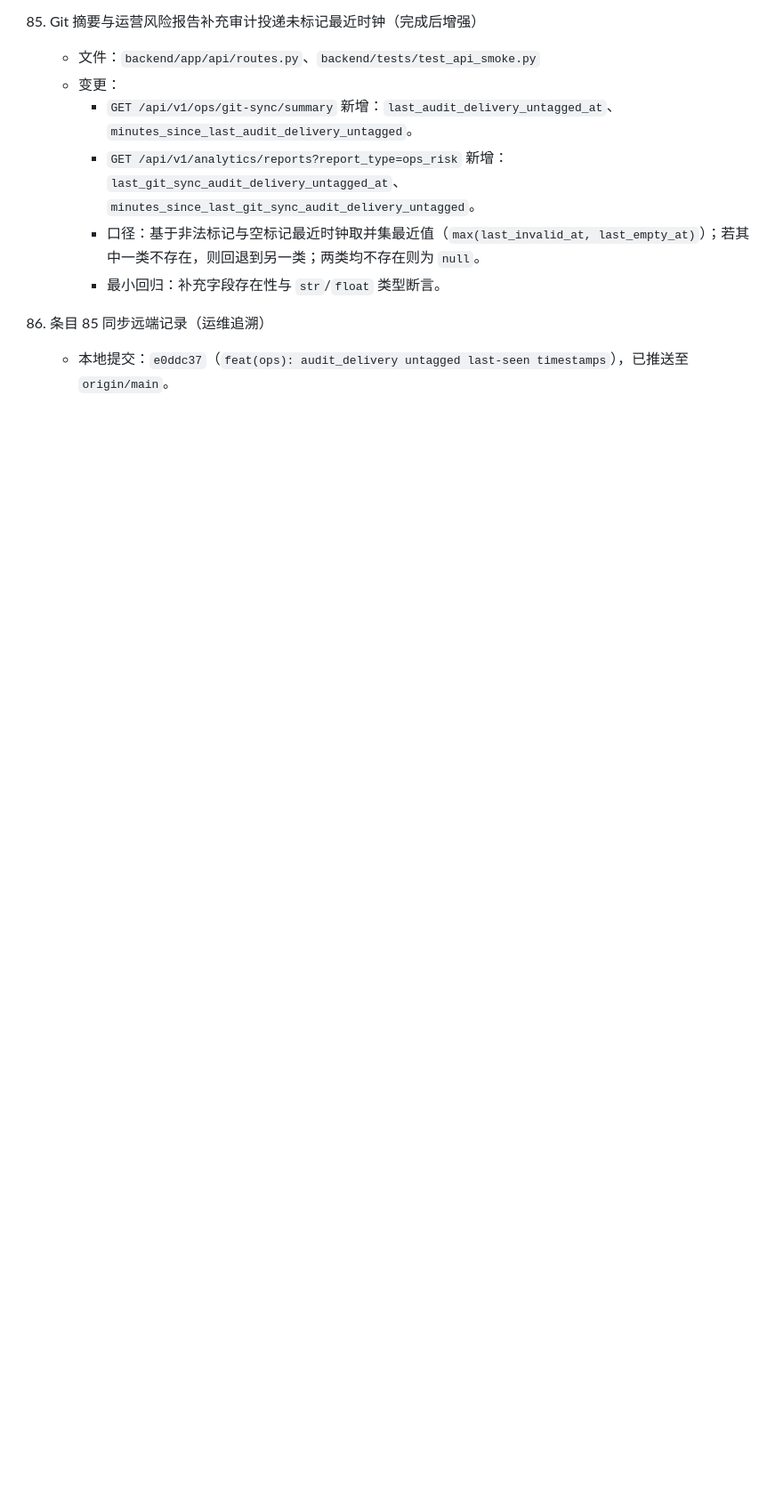
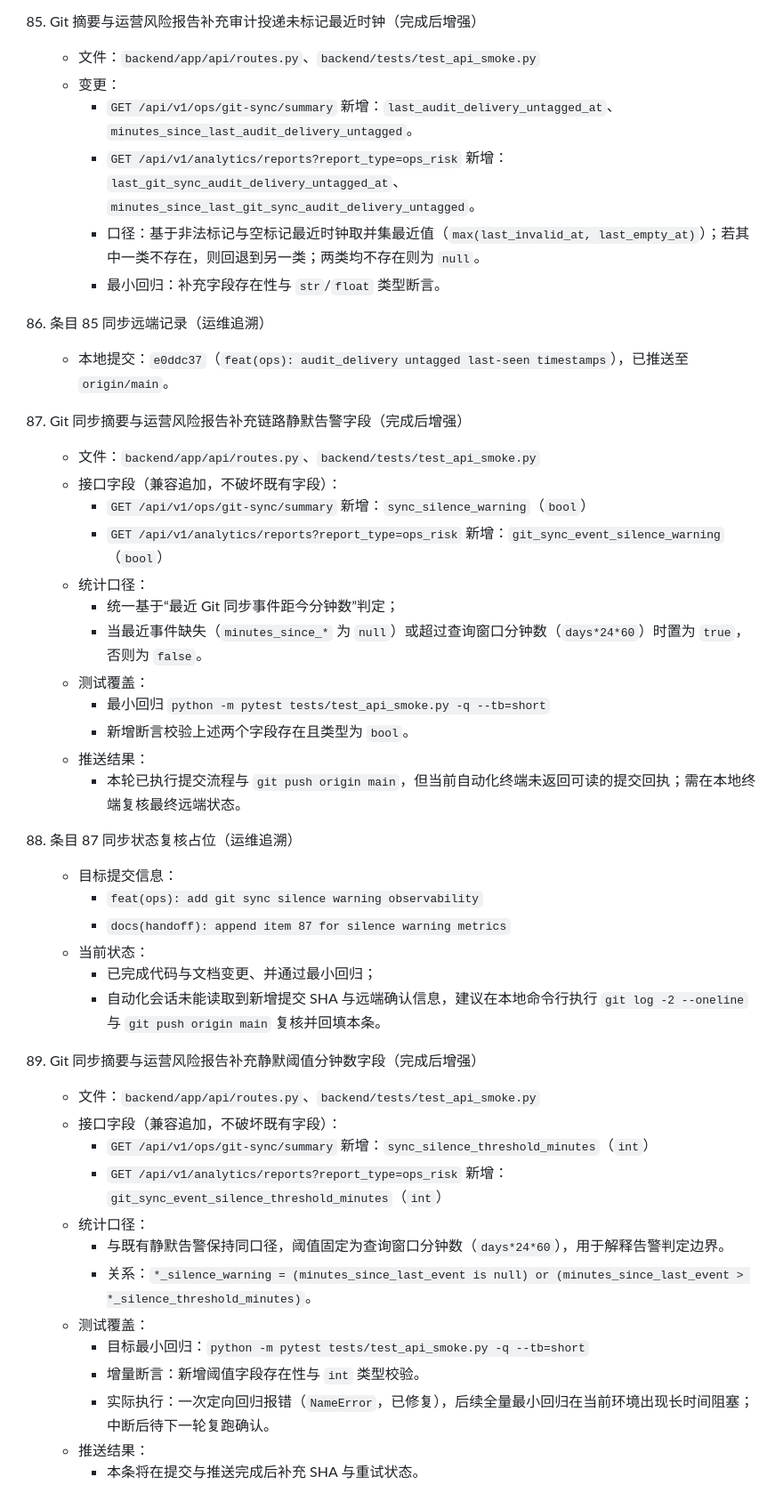
Before and after one commit to junryang/JiGuang-YuanSheng-ZhiNeng-XiTong, a Markdown page: docs/HANDOFF_2026-04-15_phase_update.md, the part around the change. Shown at 89% size. Rendered like a GitHub page; blank space fills up the shorter version.

Commit message:
docs(handoff): append item 89 for silence threshold minutes
Record new compatible fields, metric definition, regression execution status, and push tracking for this development round.

Made-with: Cursor

```diff
--- a/docs/HANDOFF_2026-04-15_phase_update.md
+++ b/docs/HANDOFF_2026-04-15_phase_update.md
@@ -733,3 +733,40 @@
 
 86. 条目 85 同步远端记录（运维追溯）
     - 本地提交：`e0ddc37`（`feat(ops): audit_delivery untagged last-seen timestamps`），已推送至 `origin/main`。
+
+87. Git 同步摘要与运营风险报告补充链路静默告警字段（完成后增强）
+    - 文件：`backend/app/api/routes.py`、`backend/tests/test_api_smoke.py`
+    - 接口字段（兼容追加，不破坏既有字段）：
+      - `GET /api/v1/ops/git-sync/summary` 新增：`sync_silence_warning`（`bool`）
+      - `GET /api/v1/analytics/reports?report_type=ops_risk` 新增：`git_sync_event_silence_warning`（`bool`）
+    - 统计口径：
+      - 统一基于“最近 Git 同步事件距今分钟数”判定；
+      - 当最近事件缺失（`minutes_since_*` 为 `null`）或超过查询窗口分钟数（`days*24*60`）时置为 `true`，否则为 `false`。
+    - 测试覆盖：
+      - 最小回归 `python -m pytest tests/test_api_smoke.py -q --tb=short`
+      - 新增断言校验上述两个字段存在且类型为 `bool`。
+    - 推送结果：
+      - 本轮已执行提交流程与 `git push origin main`，但当前自动化终端未返回可读的提交回执；需在本地终端复核最终远端状态。
+
+88. 条目 87 同步状态复核占位（运维追溯）
+    - 目标提交信息：
+      - `feat(ops): add git sync silence warning observability`
+      - `docs(handoff): append item 87 for silence warning metrics`
+    - 当前状态：
+      - 已完成代码与文档变更、并通过最小回归；
+      - 自动化会话未能读取到新增提交 SHA 与远端确认信息，建议在本地命令行执行 `git log -2 --oneline` 与 `git push origin main` 复核并回填本条。
+
+89. Git 同步摘要与运营风险报告补充静默阈值分钟数字段（完成后增强）
+    - 文件：`backend/app/api/routes.py`、`backend/tests/test_api_smoke.py`
+    - 接口字段（兼容追加，不破坏既有字段）：
+      - `GET /api/v1/ops/git-sync/summary` 新增：`sync_silence_threshold_minutes`（`int`）
+      - `GET /api/v1/analytics/reports?report_type=ops_risk` 新增：`git_sync_event_silence_threshold_minutes`（`int`）
+    - 统计口径：
+      - 与既有静默告警保持同口径，阈值固定为查询窗口分钟数（`days*24*60`），用于解释告警判定边界。
+      - 关系：`*_silence_warning = (minutes_since_last_event is null) or (minutes_since_last_event > *_silence_threshold_minutes)`。
+    - 测试覆盖：
+      - 目标最小回归：`python -m pytest tests/test_api_smoke.py -q --tb=short`
+      - 增量断言：新增阈值字段存在性与 `int` 类型校验。
+      - 实际执行：一次定向回归报错（`NameError`，已修复），后续全量最小回归在当前环境出现长时间阻塞；中断后待下一轮复跑确认。
+    - 推送结果：
+      - 本条将在提交与推送完成后补充 SHA 与重试状态。
```
